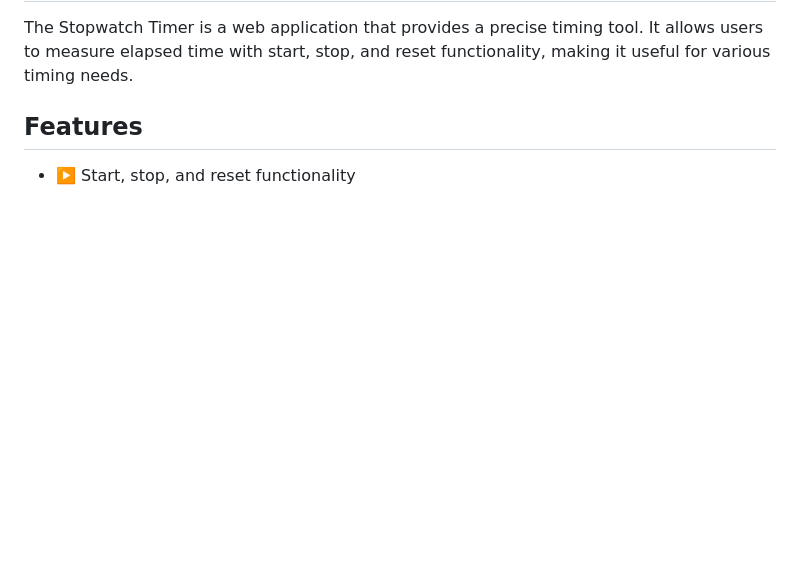
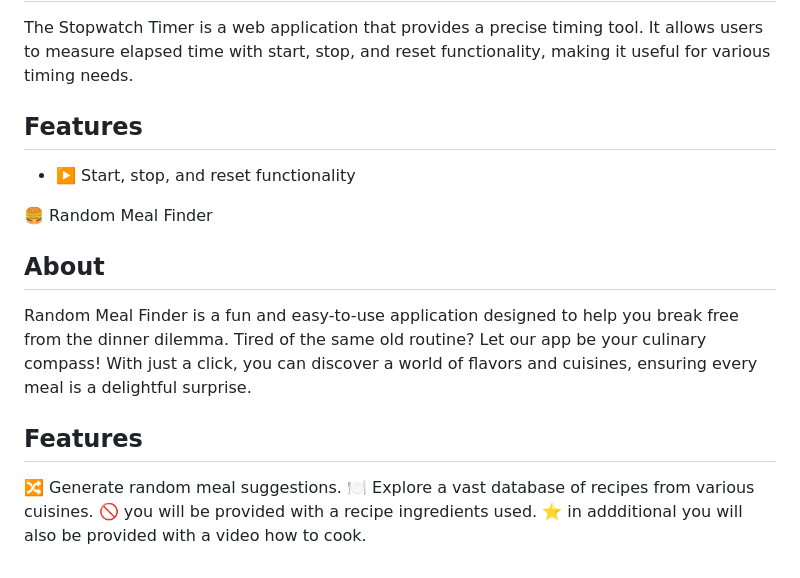
Before and after one commit to nikiiigoyal/html-apps, a Markdown page: README.md, the part around the change. GitHub-like rendering; blank space fills up the shorter version.

Commit message:
added new project

```diff
--- a/README.md
+++ b/README.md
@@ -131,3 +131,16 @@ The Stopwatch Timer is a web application that provides a precise timing tool. It
 ## Features
 
 - ▶️ Start, stop, and reset functionality
+
+🍔 Random Meal Finder
+
+## About
+
+Random Meal Finder is a fun and easy-to-use application designed to help you break free from the dinner dilemma. Tired of the same old routine? Let our app be your culinary compass! With just a click, you can discover a world of flavors and cuisines, ensuring every meal is a delightful surprise.
+
+## Features
+
+🔀 Generate random meal suggestions.
+🍽️ Explore a vast database of recipes from various cuisines.
+🚫 you will be provided with a recipe ingredients used.
+⭐ in addditional you will also be provided with a video how to cook.
```
